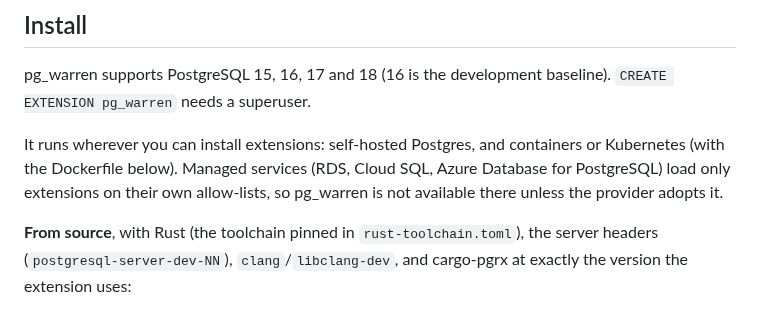
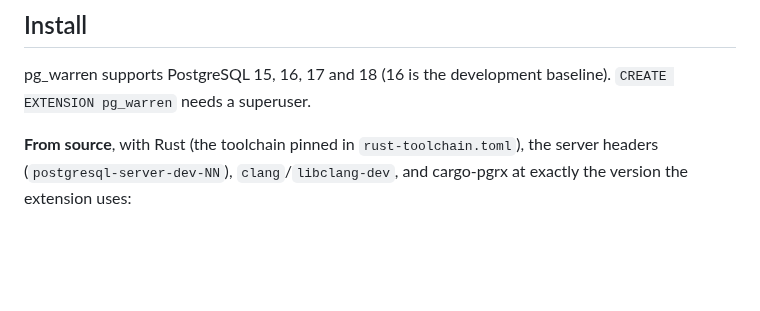
Before and after one commit to ExaDev/pg_warren, a Markdown page: README.md, the part around the change. Rendered like a GitHub page; blank space fills up the shorter version.

Commit message:
README: drop the managed-services caveat from Install
Co-Authored-By: Claude Opus 5.5 <noreply@anthropic.com>
Claude-Session: https://claude.ai/code/session_012Rxfe2L3iVjSwSBPdUu1Ke

```diff
--- a/README.md
+++ b/README.md
@@ -37,12 +37,6 @@ backends) is **planned** as the power-user path; it is not there yet.
 
 pg_warren supports PostgreSQL 15, 16, 17 and 18 (16 is the development
 baseline). `CREATE EXTENSION pg_warren` needs a superuser.
-
-It runs wherever you can install extensions: self-hosted Postgres, and
-containers or Kubernetes (with the Dockerfile below). Managed services (RDS,
-Cloud SQL, Azure Database for PostgreSQL) load only extensions on their own
-allow-lists, so pg_warren is not available there unless the provider adopts
-it.
 
 **From source**, with Rust (the toolchain pinned in `rust-toolchain.toml`),
 the server headers (`postgresql-server-dev-NN`), `clang`/`libclang-dev`, and
```
